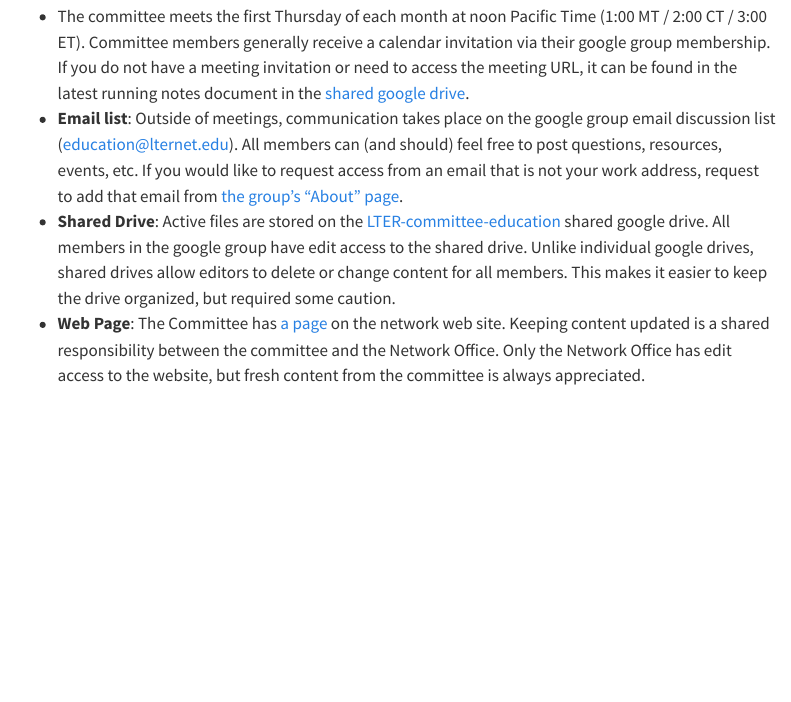
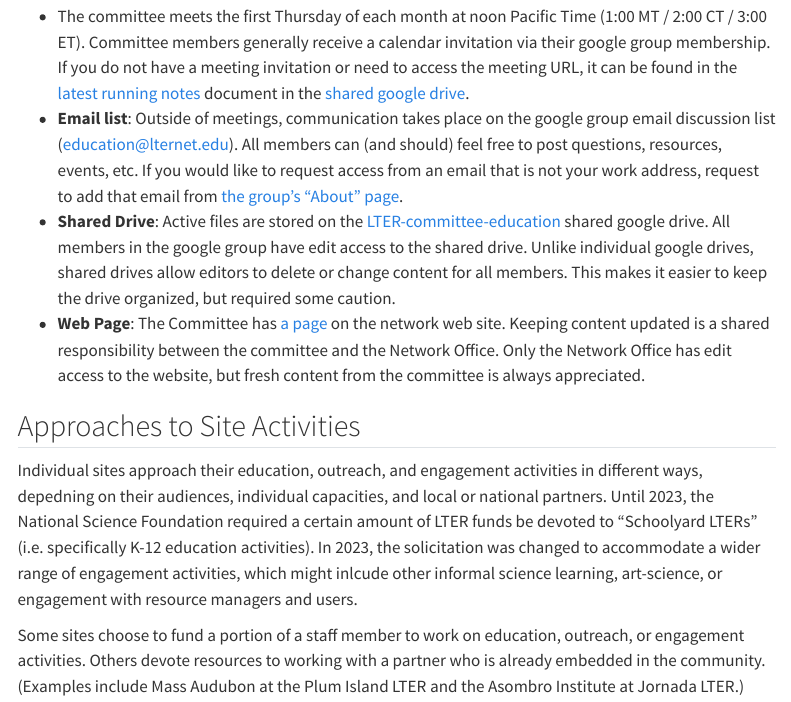
Before and after one commit to lter/docs-network, a Quarto document (edu/home.qmd): the page in a window 1100 px wide, from 650 px down. Rendered offline with R 4.5, knitr and Pandoc in place of Quarto, with nearby package versions; menus at the side of the page are left out.

Commit message:
added approaches to site activities to education home

```diff
--- a/edu/home.qmd
+++ b/edu/home.qmd
@@ -20,7 +20,13 @@ Committee membership is identified by sites (at least 1 representative per site)
 
 ## Schedule and Organization
 
-- The committee meets the first Thursday of each month at noon Pacific Time (1:00 MT / 2:00 CT / 3:00 ET). Committee members generally receive a calendar invitation via their google group membership. If you do not have a meeting invitation or need to access the meeting URL, it can be found in the latest running notes document in the [shared google drive](https://drive.google.com/drive/u/0/folders/0AHiFZma83lhlUk9PVA).
+- The committee meets the first Thursday of each month at noon Pacific Time (1:00 MT / 2:00 CT / 3:00 ET). Committee members generally receive a calendar invitation via their google group membership. If you do not have a meeting invitation or need to access the meeting URL, it can be found in the [latest running notes](https://docs.google.com/document/d/1_D1FnCzTofZ6q4r4LxFbrkNbrSQNHERG9o9ZGDsQZ3o/edit?tab=t.0) document in the [shared google drive](https://drive.google.com/drive/u/0/folders/0AHiFZma83lhlUk9PVA).
 - **Email list**: Outside of meetings, communication takes place on the google group email discussion list (education@lternet.edu). All members can (and should) feel free to post questions, resources, events, etc. If you would like to request access from an email that is not your work address, request to add that email from [the group's "About" page](https://groups.google.com/a/lternet.edu/g/education/about).
 - **Shared Drive**: Active files are stored on the [LTER-committee-education](https://drive.google.com/drive/u/0/folders/0AHiFZma83lhlUk9PVA) shared google drive. All members in the google group have edit access to the shared drive. Unlike individual google drives, shared drives allow editors to delete or change content for all members. This makes it easier to keep the drive organized, but required some caution.
 -  **Web Page**: The Committee has [a page](https://lternet.edu/committees/education/) on the network web site. Keeping content updated is a shared responsibility between the committee and the Network Office. Only the Network Office has edit access to the website, but fresh content from the committee is always appreciated.
+
+## Approaches to Site Activities
+
+Individual sites approach their education, outreach, and engagement activities in different ways, depedning on their audiences, individual capacities, and local or national partners. Until 2023, the National Science Foundation required a certain amount of LTER funds be devoted to "Schoolyard LTERs" (i.e. specifically K-12 education activities). In 2023, the solicitation was changed to accommodate a wider range of engagement activities, which might inlcude other informal science learning, art-science, or engagement with resource managers and users.
+
+Some sites choose to fund a portion of a staff member to work on education, outreach, or engagement activities. Others devote resources to working with a partner who is already embedded in the community. (Examples include Mass Audubon at the Plum Island LTER and the Asombro Institute at Jornada LTER.)
```
